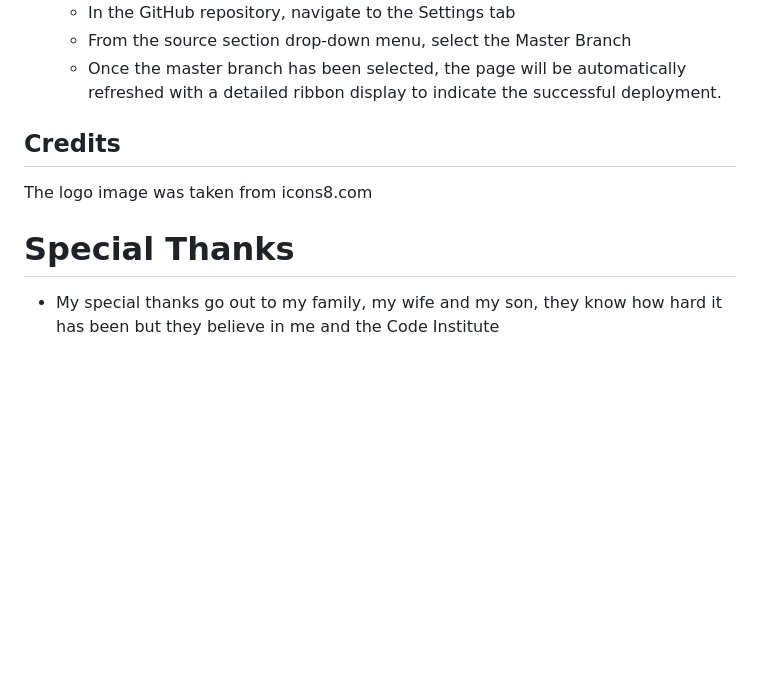
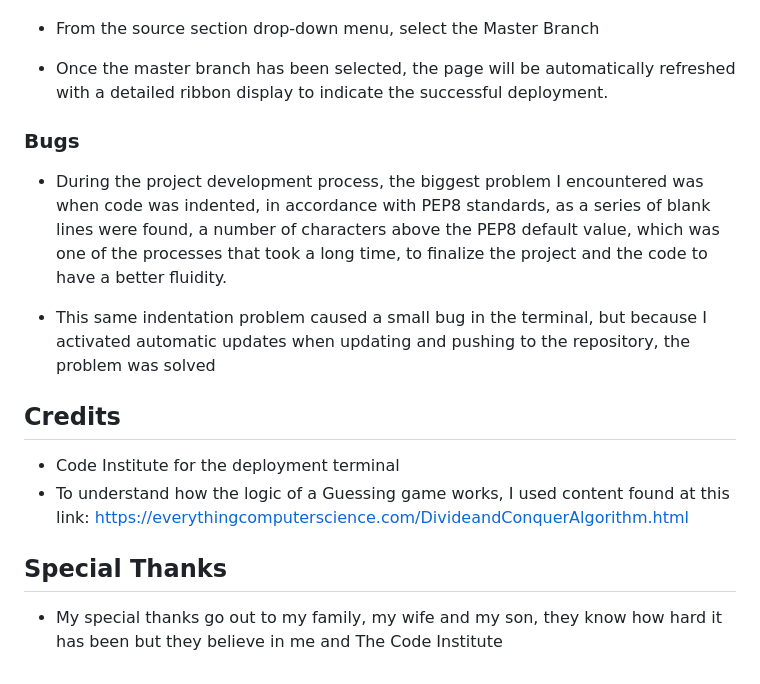
Before and after one commit to Leonardo-Cardoso-ie/play_guessing_number_py, a Markdown page: README.md, the part around the change printed below. Rendered like a GitHub page; blank space fills up the shorter version.

```diff
--- a/README.md
+++ b/README.md
@@ -81,13 +102,23 @@ User interface display
   - From the source section drop-down menu, select the Master Branch
   - Once the master branch has been selected, the page will be automatically refreshed with a detailed ribbon display to indicate the successful deployment.
+
+  ### Bugs
+
+- During the project development process, the biggest problem I encountered was when code was indented, in accordance with PEP8 standards, as a
+series of blank lines were found, a number of characters above the PEP8 default value, which was one of the processes that took a long time, to finalize the project and the code to have a better fluidity.
+
+- This same indentation problem caused a small bug in the terminal, but because I activated automatic updates when updating and pushing to the repository, the problem was solved
+
 
 
 
 ## Credits
 
-The logo image was taken from icons8.com
+  - Code Institute for the deployment terminal
+  - To understand how the logic of a Guessing game works, I used content found at this link: https://everythingcomputerscience.com/DivideandConquerAlgorithm.html
 
 
-# Special Thanks
 
-- My special thanks go out to my family, my wife and my son, they know how hard it has been but they believe in me and the Code Institute
+## Special Thanks
+
+- My special thanks go out to my family, my wife and my son, they know how hard it has been but they believe in me and The Code Institute
```
Also changed, not shown: other parts of README.md (+34 -13 lines).
